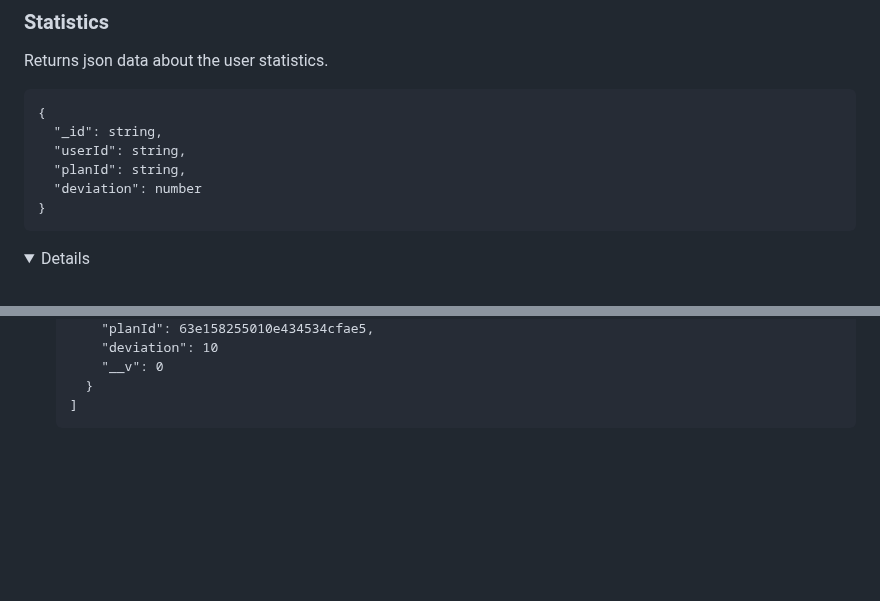
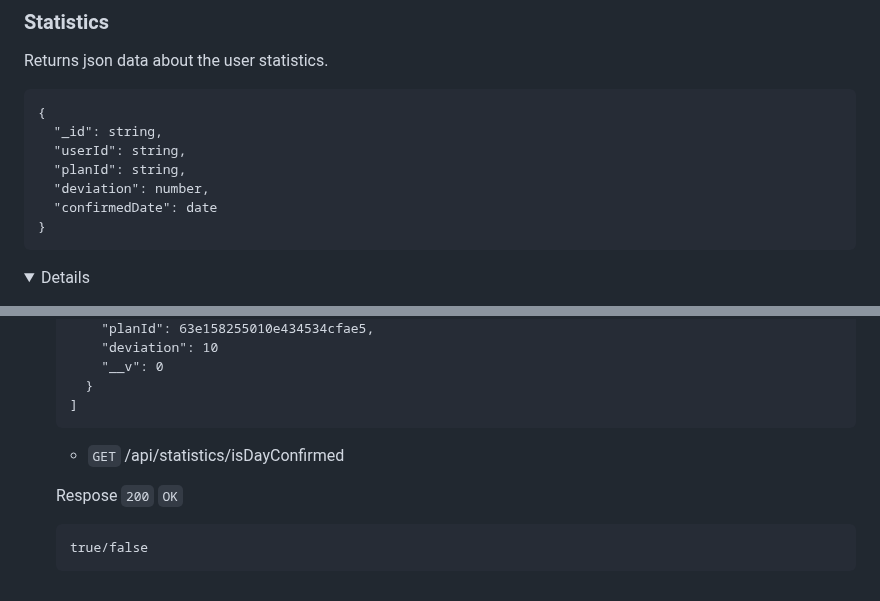
Before and after one commit to lexarudak/routine, a Markdown page: api.md, 2 parts joined by grey strips. Drawn GitHub-style; folded sections open; blank space fills up the shorter version.

````diff
--- a/api.md
+++ b/api.md
@@ -683,7 +683,8 @@ Returns json data about the user statistics.
   "_id": string,
   "userId": string,
   "planId": string,
-  "deviation": number
+  "deviation": number,
+  "confirmedDate": date
 }
 ```
 
@@ -774,4 +775,11 @@ Returns json data about the user statistics.
   ]
   ```
 
+  - `GET` /api/statistics/isDayConfirmed
+
+  Respose `200` `OK`
+  ```
+  true/false
+  ```
+
 </details>
````
